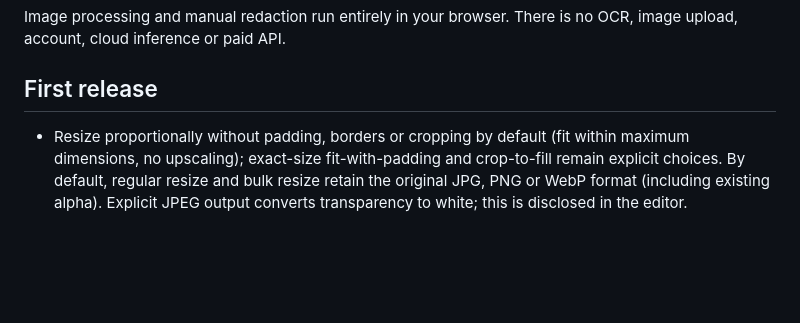
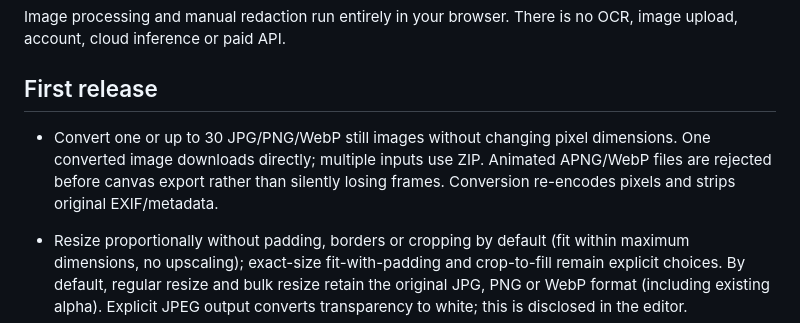
Before and after one commit to plainmile/image-tools, a Markdown page: README.md, the part around the change. Rendered like a GitHub page; blank space fills up the shorter version.

```diff
--- a/README.md
+++ b/README.md
@@ -7,6 +7,8 @@ Free, private image utilities — designed for **https://image.plainmile.com/**
 Image processing and manual redaction run entirely in your browser. There is no OCR, image upload, account, cloud inference or paid API.
 
 ## First release
+
+- Convert one or up to 30 JPG/PNG/WebP still images without changing pixel dimensions. One converted image downloads directly; multiple inputs use ZIP. Animated APNG/WebP files are rejected before canvas export rather than silently losing frames. Conversion re-encodes pixels and strips original EXIF/metadata.
 
 - Resize proportionally without padding, borders or cropping by default (fit within maximum dimensions, no upscaling); exact-size fit-with-padding and crop-to-fill remain explicit choices. By default, regular resize and bulk resize retain the original JPG, PNG or WebP format (including existing alpha). Explicit JPEG output converts transparency to white; this is disclosed in the editor.
 - Compress an image to a target KB (default JPG), optionally reducing pixel dimensions when needed. JPEG cannot retain PNG/WebP transparency, so the editor warns before export. PNG is lossless and may fail strict size targets. Verify the **actual** output bytes.
```
